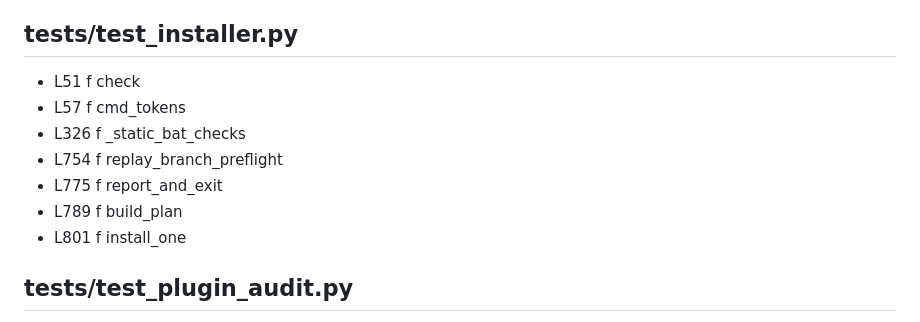
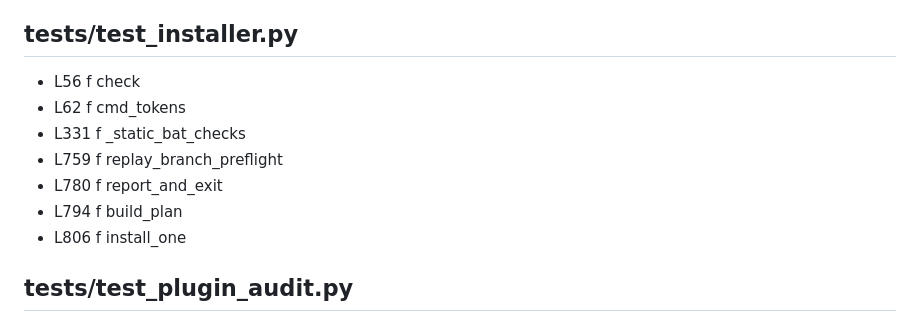
Before and after one commit to ajani190819-ops/Tests, a Markdown page: .agent/CODEMAP.md, the part around the change. GitHub-like rendering.

Commit message:
chore: regenerate the code map after the installer-test rewrite
agent_map.py indexes tests/*.py, so growing the workflow assertions in
test_installer.py shifted the recorded line numbers.

Co-authored-by: arena-agent <297053741+arena-agent@users.noreply.github.com>

```diff
--- a/.agent/CODEMAP.md
+++ b/.agent/CODEMAP.md
@@ -425,13 +425,13 @@
 
 ## tests/test_installer.py
 
-- L51  f check
-- L57  f cmd_tokens
-- L326  f _static_bat_checks
-- L754  f replay_branch_preflight
-- L775  f report_and_exit
-- L789  f build_plan
-- L801  f install_one
+- L56  f check
+- L62  f cmd_tokens
+- L331  f _static_bat_checks
+- L759  f replay_branch_preflight
+- L780  f report_and_exit
+- L794  f build_plan
+- L806  f install_one
 
 ## tests/test_plugin_audit.py
 
```
